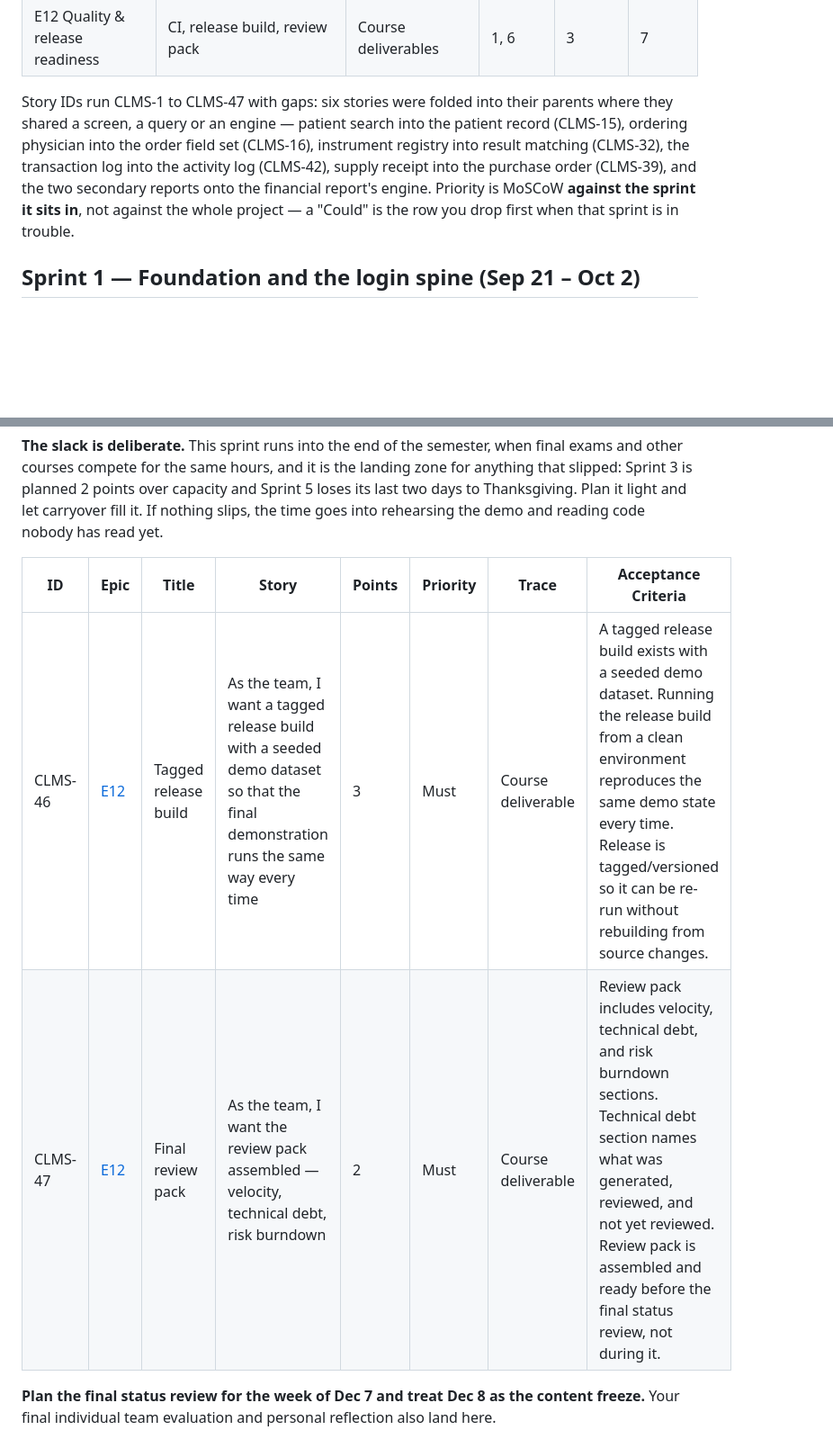
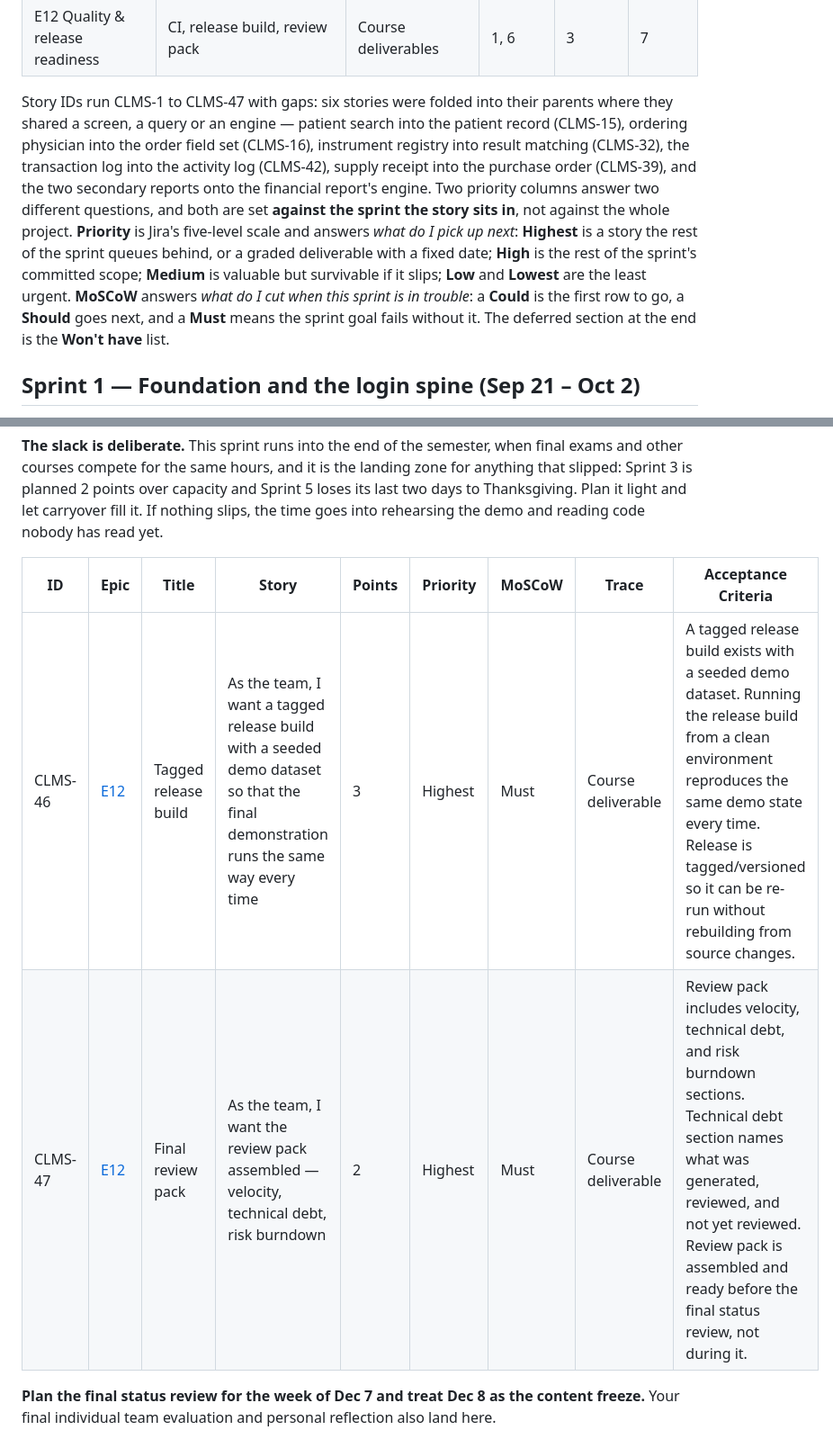
Before and after one commit to whitsisulak/SFWE503Fall2026Group9, a Markdown page: docs/Team9ProjectPlan_Draft.md, 2 parts joined by grey strips. Shown at 90% size. Drawn GitHub-style; blank space fills up the shorter version.

```diff
--- a/docs/Team9ProjectPlan_Draft.md
+++ b/docs/Team9ProjectPlan_Draft.md
@@ -48,7 +48,7 @@ Twelve epics cover the ConOps. Two of them (E1, E12) are enabler epics with no u
 | <a id="epic-e11"></a>E11 Lab profile | Laboratory information record | 6.1.1 | 3 | 1 | 2 |
 | <a id="epic-e12"></a>E12 Quality & release readiness | CI, release build, review pack | Course deliverables | 1, 6 | 3 | 7 |
 
-Story IDs run CLMS-1 to CLMS-47 with gaps: six stories were folded into their parents where they shared a screen, a query or an engine — patient search into the patient record (CLMS-15), ordering physician into the order field set (CLMS-16), instrument registry into result matching (CLMS-32), the transaction log into the activity log (CLMS-42), supply receipt into the purchase order (CLMS-39), and the two secondary reports onto the financial report's engine. Priority is MoSCoW **against the sprint it sits in**, not against the whole project — a "Could" is the row you drop first when that sprint is in trouble.
+Story IDs run CLMS-1 to CLMS-47 with gaps: six stories were folded into their parents where they shared a screen, a query or an engine — patient search into the patient record (CLMS-15), ordering physician into the order field set (CLMS-16), instrument registry into result matching (CLMS-32), the transaction log into the activity log (CLMS-42), supply receipt into the purchase order (CLMS-39), and the two secondary reports onto the financial report's engine. Two priority columns answer two different questions, and both are set **against the sprint the story sits in**, not against the whole project. **Priority** is Jira's five-level scale and answers *what do I pick up next*: **Highest** is a story the rest of the sprint queues behind, or a graded deliverable with a fixed date; **High** is the rest of the sprint's committed scope; **Medium** is valuable but survivable if it slips; **Low** and **Lowest** are the least urgent. **MoSCoW** answers *what do I cut when this sprint is in trouble*: a **Could** is the first row to go, a **Should** goes next, and a **Must** means the sprint goal fails without it. The deferred section at the end is the **Won't have** list.
 
 ## Sprint 1 — Foundation and the login spine (Sep 21 – Oct 2)
 
@@ -167,10 +167,10 @@ Demo MVP1 in the first two days of this sprint off the Sprint 2 increment, run t
 
 **The slack is deliberate.** This sprint runs into the end of the semester, when final exams and other courses compete for the same hours, and it is the landing zone for anything that slipped: Sprint 3 is planned 2 points over capacity and Sprint 5 loses its last two days to Thanksgiving. Plan it light and let carryover fill it. If nothing slips, the time goes into rehearsing the demo and reading code nobody has read yet.
 
-| ID | Epic | Title | Story | Points | Priority | Trace | Acceptance Criteria |
-| --- | --- | --- | --- | --- | --- | --- | --- |
-| CLMS-46 | [E12](#epic-e12) | Tagged release build | As the team, I want a tagged release build with a seeded demo dataset so that the final demonstration runs the same way every time | 3 | Must | Course deliverable | A tagged release build exists with a seeded demo dataset. Running the release build from a clean environment reproduces the same demo state every time. Release is tagged/versioned so it can be re-run without rebuilding from source changes. |
-| CLMS-47 | [E12](#epic-e12) | Final review pack | As the team, I want the review pack assembled — velocity, technical debt, risk burndown | 2 | Must | Course deliverable | Review pack includes velocity, technical debt, and risk burndown sections. Technical debt section names what was generated, reviewed, and not yet reviewed. Review pack is assembled and ready before the final status review, not during it. |
+| ID | Epic | Title | Story | Points | Priority | MoSCoW | Trace | Acceptance Criteria |
+| --- | --- | --- | --- | --- | --- | --- | --- | --- |
+| CLMS-46 | [E12](#epic-e12) | Tagged release build | As the team, I want a tagged release build with a seeded demo dataset so that the final demonstration runs the same way every time | 3 | Highest | Must | Course deliverable | A tagged release build exists with a seeded demo dataset. Running the release build from a clean environment reproduces the same demo state every time. Release is tagged/versioned so it can be re-run without rebuilding from source changes. |
+| CLMS-47 | [E12](#epic-e12) | Final review pack | As the team, I want the review pack assembled — velocity, technical debt, risk burndown | 2 | Highest | Must | Course deliverable | Review pack includes velocity, technical debt, and risk burndown sections. Technical debt section names what was generated, reviewed, and not yet reviewed. Review pack is assembled and ready before the final status review, not during it. |
 
 **Plan the final status review for the week of Dec 7 and treat Dec 8 as the content freeze.** Your final individual team evaluation and personal reflection also land here.
 
```
Also changed, not shown: other parts of docs/Team9ProjectPlan_Draft.md (+50 -50 lines).
